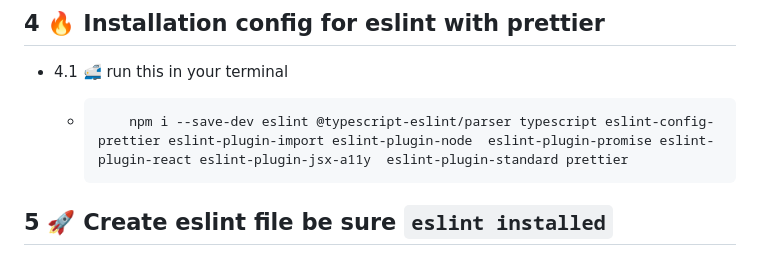
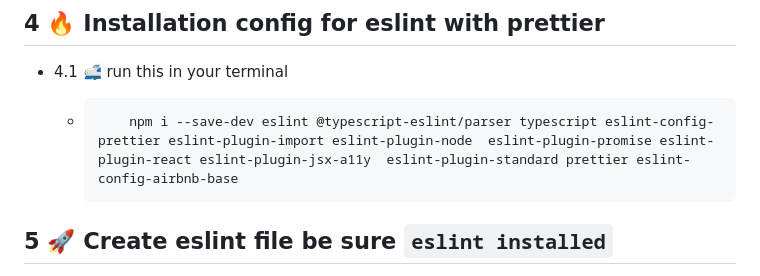
Before and after one commit to Ahmed-Hamdy101/config-prettier-eslint, a Markdown page: README.md, the part around the change. GitHub-like rendering.

Commit message:
README 📗☕

````diff
--- a/README.md
+++ b/README.md
@@ -84,7 +84,7 @@
 - 4.1 🚅 run this in your terminal
 
     - ```ps
-          npm i --save-dev eslint @typescript-eslint/parser typescript eslint-config-prettier eslint-plugin-import eslint-plugin-node  eslint-plugin-promise eslint-plugin-react eslint-plugin-jsx-a11y  eslint-plugin-standard prettier
+          npm i --save-dev eslint @typescript-eslint/parser typescript eslint-config-prettier eslint-plugin-import eslint-plugin-node  eslint-plugin-promise eslint-plugin-react eslint-plugin-jsx-a11y  eslint-plugin-standard prettier eslint-config-airbnb-base
       ```
 
 ## 5 🚀 Create eslint file be sure `eslint installed`
````
